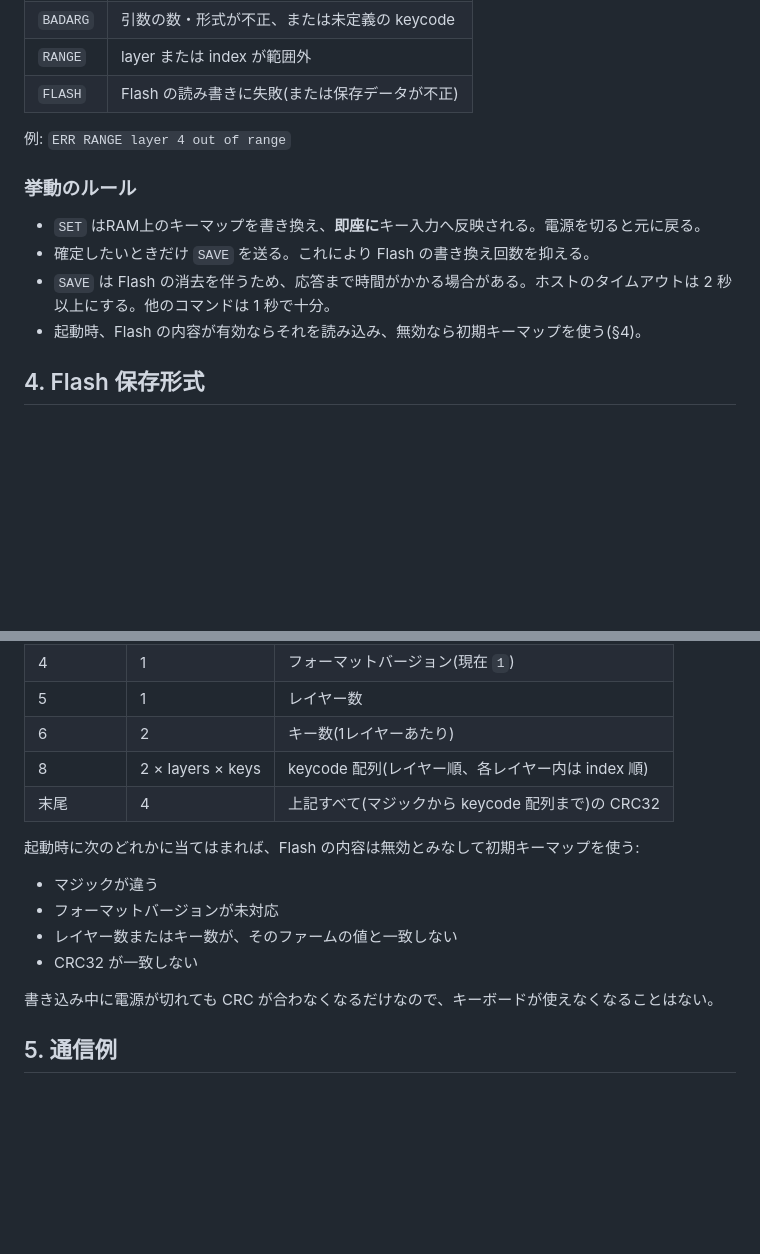
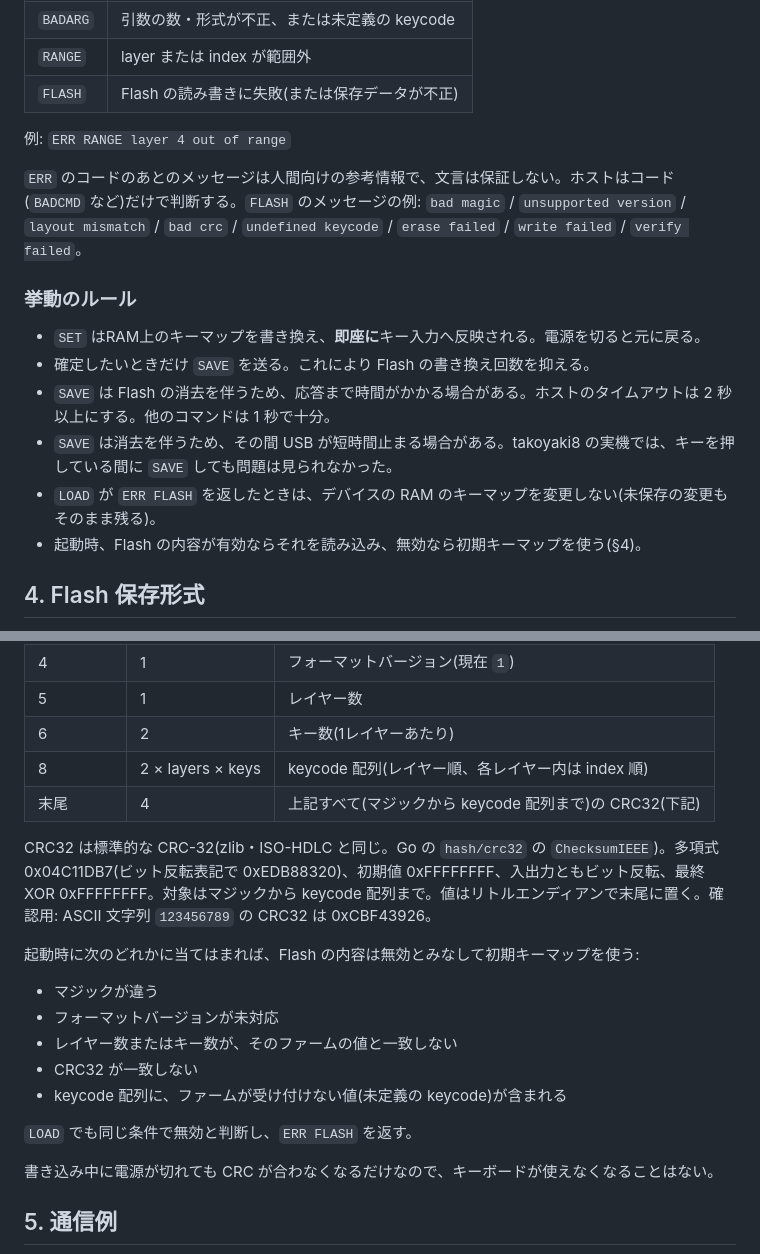
Before and after one commit to takoyakeeb/tinykeemap, a Markdown page: docs/protocol.md, 2 parts joined by grey strips. GitHub-like rendering; blank space fills up the shorter version.

Commit message:
docs: clarify CRC32, LOAD failure and SAVE behavior in protocol.md

```diff
--- a/docs/protocol.md
+++ b/docs/protocol.md
@@ -86,11 +86,15 @@ Col0  Col1  Col2  Col3
 
 例: `ERR RANGE layer 4 out of range`
 
+`ERR` のコードのあとのメッセージは人間向けの参考情報で、文言は保証しない。ホストはコード(`BADCMD` など)だけで判断する。`FLASH` のメッセージの例: `bad magic` / `unsupported version` / `layout mismatch` / `bad crc` / `undefined keycode` / `erase failed` / `write failed` / `verify failed`。
+
 ### 挙動のルール
 
 - `SET` はRAM上のキーマップを書き換え、**即座に**キー入力へ反映される。電源を切ると元に戻る。
 - 確定したいときだけ `SAVE` を送る。これにより Flash の書き換え回数を抑える。
 - `SAVE` は Flash の消去を伴うため、応答まで時間がかかる場合がある。ホストのタイムアウトは 2 秒以上にする。他のコマンドは 1 秒で十分。
+- `SAVE` は消去を伴うため、その間 USB が短時間止まる場合がある。takoyaki8 の実機では、キーを押している間に `SAVE` しても問題は見られなかった。
+- `LOAD` が `ERR FLASH` を返したときは、デバイスの RAM のキーマップを変更しない(未保存の変更もそのまま残る)。
 - 起動時、Flash の内容が有効ならそれを読み込み、無効なら初期キーマップを使う(§4)。
 
 ## 4. Flash 保存形式
@@ -104,7 +108,9 @@ Col0  Col1  Col2  Col3
 | 5 | 1 | レイヤー数 |
 | 6 | 2 | キー数(1レイヤーあたり) |
 | 8 | 2 × layers × keys | keycode 配列(レイヤー順、各レイヤー内は index 順) |
-| 末尾 | 4 | 上記すべて(マジックから keycode 配列まで)の CRC32 |
+| 末尾 | 4 | 上記すべて(マジックから keycode 配列まで)の CRC32(下記) |
+
+CRC32 は標準的な CRC-32(zlib・ISO-HDLC と同じ。Go の `hash/crc32` の `ChecksumIEEE`)。多項式 0x04C11DB7(ビット反転表記で 0xEDB88320)、初期値 0xFFFFFFFF、入出力ともビット反転、最終 XOR 0xFFFFFFFF。対象はマジックから keycode 配列まで。値はリトルエンディアンで末尾に置く。確認用: ASCII 文字列 `123456789` の CRC32 は 0xCBF43926。
 
 起動時に次のどれかに当てはまれば、Flash の内容は無効とみなして初期キーマップを使う:
 
@@ -112,6 +118,9 @@ Col0  Col1  Col2  Col3
 - フォーマットバージョンが未対応
 - レイヤー数またはキー数が、そのファームの値と一致しない
 - CRC32 が一致しない
+- keycode 配列に、ファームが受け付けない値(未定義の keycode)が含まれる
+
+`LOAD` でも同じ条件で無効と判断し、`ERR FLASH` を返す。
 
 書き込み中に電源が切れても CRC が合わなくなるだけなので、キーボードが使えなくなることはない。
 
```
